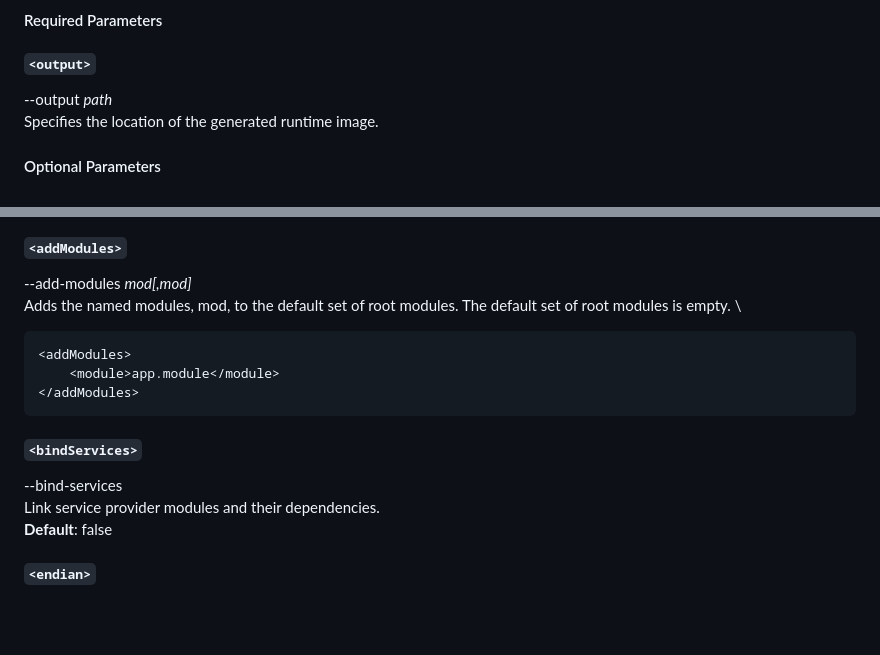
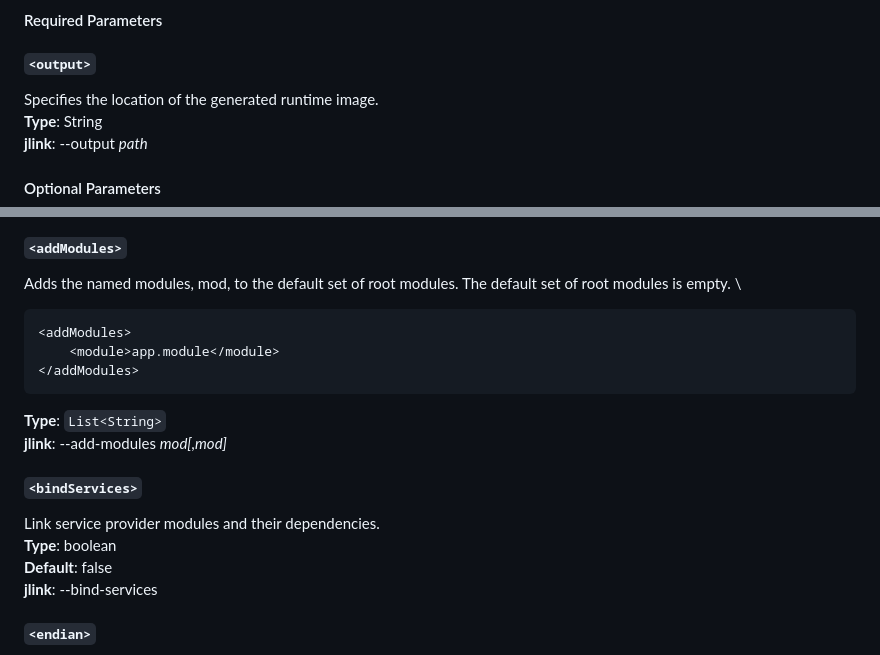
Before and after one commit to petr-panteleyev/jlink-maven-plugin, a Markdown page: README.md, 2 parts joined by grey strips. Rendered like a GitHub page; blank space fills up the shorter version.

````diff
--- a/README.md
+++ b/README.md
@@ -18,8 +18,9 @@ Maven plugin for [jlink](https://docs.oracle.com/en/java/javase/25/docs/specs/ma
 
 ##### `<output>`
 
---output _path_ \
-Specifies the location of the generated runtime image.
+Specifies the location of the generated runtime image. \
+**Type**: String \
+**jlink**: --output _path_
 
 #### Optional Parameters
 
@@ -29,18 +27,20 @@ Specifies the location of the generated runtime image.
 ##### `<addModules>`
 
---add-modules _mod[,mod]_ \
 Adds the named modules, mod, to the default set of root modules. The default set of root modules is empty. \
 ```xml
 <addModules>
     <module>app.module</module>
 </addModules>
 ```
+**Type**: `List<String>` \
+**jlink**: --add-modules _mod[,mod]_
 
 ##### `<bindServices>`
 
---bind-services \
 Link service provider modules and their dependencies. \
-**Default**: false
+**Type**: boolean \
+**Default**: false \
+**jlink**: --bind-services
 
 
 ##### `<endian>`
````
Also changed, not shown: other parts of README.md (+0 -3 lines).
